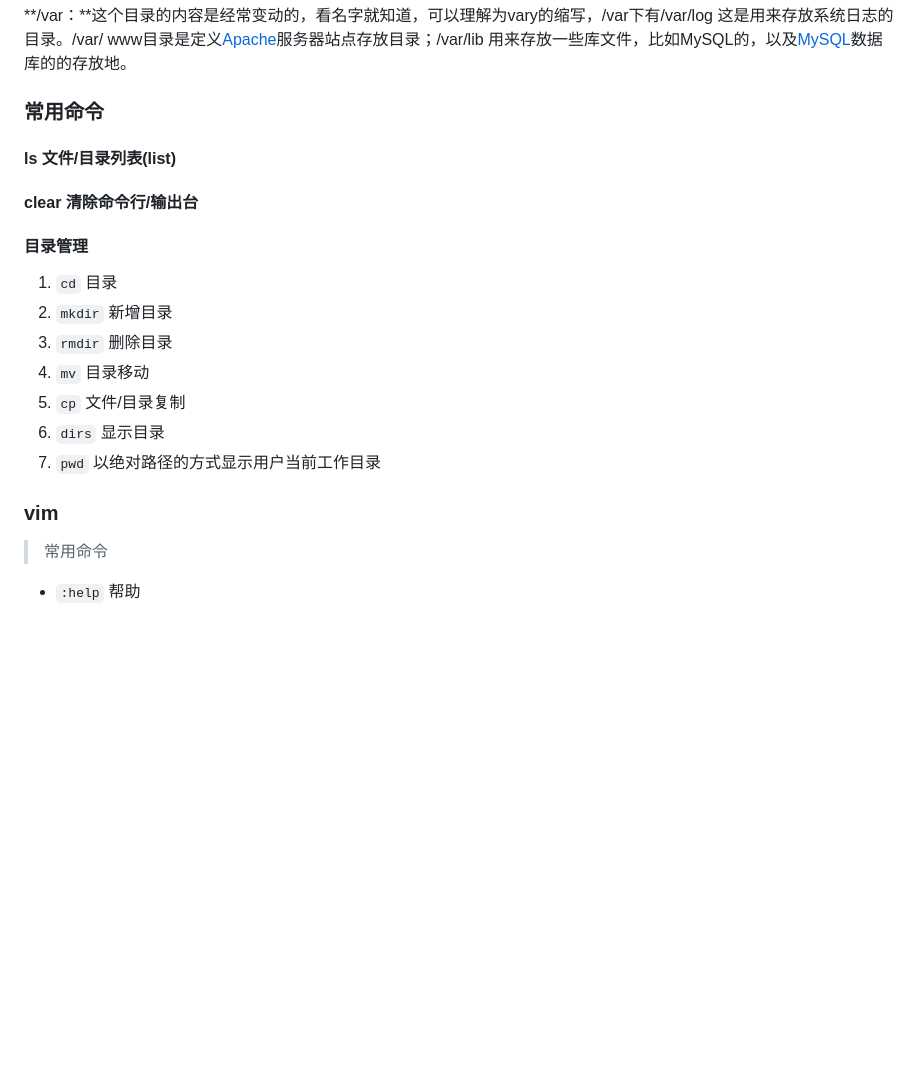
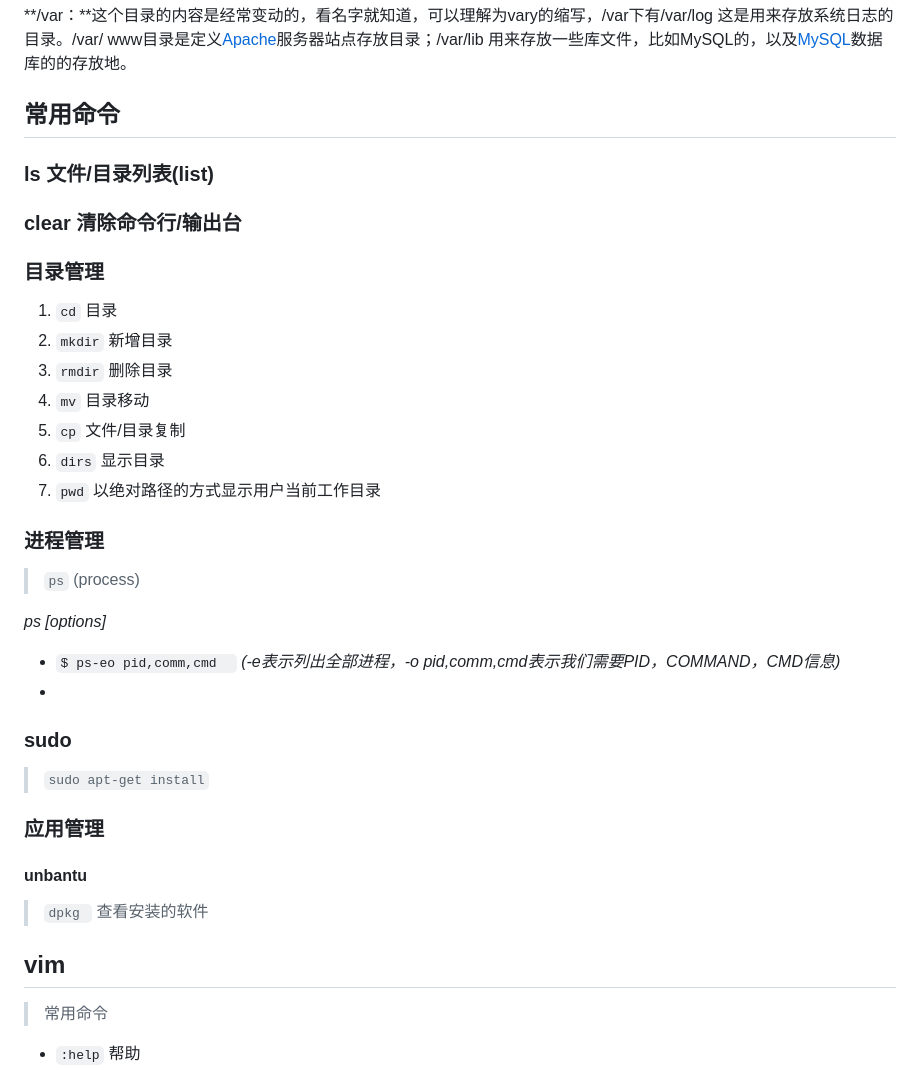
Before and after one commit to conero/lang, a Markdown page: src/software/os.md, the part around the change printed below. GitHub-like rendering; blank space fills up the shorter version.

Commit message:
svn以及Linux文档

```diff
--- a/src/software/os.md
+++ b/src/software/os.md
@@ -75,13 +75,13 @@
 
 
 
-### 常用命令
+## 常用命令
 
-#### ls 文件/目录列表(list)
+### ls 文件/目录列表(list)
 
-#### clear	清除命令行/输出台
+### clear	清除命令行/输出台
 
-#### 目录管理
+### 目录管理
 
 1. `cd` 			目录
 2. `mkdir`                   新增目录
@@ -91,11 +91,33 @@
 6. `dirs`                     显示目录
 7. `pwd`                       以绝对路径的方式显示用户当前工作目录
 
+### 进程管理
+
+> `ps` (process)
+
+*ps [options]*
+
+- `$ ps-eo pid,comm,cmd  `  *(-e表示列出全部进程，-o pid,comm,cmd表示我们需要PID，COMMAND，CMD信息)*
+-
+
+
+
+### sudo
+
+> `sudo apt-get install`
+
+
+
+### 应用管理
+
+#### unbantu
+
+>`dpkg ` 查看安装的软件
 
 
 
 
-### vim
+## vim
 
 > 常用命令
 
```
Also changed, not shown: other parts of src/software/os.md (+2 -2 lines), src/lang.md (+8 -0 lines), src/image/lang/idea-keydown.jpg (added).
